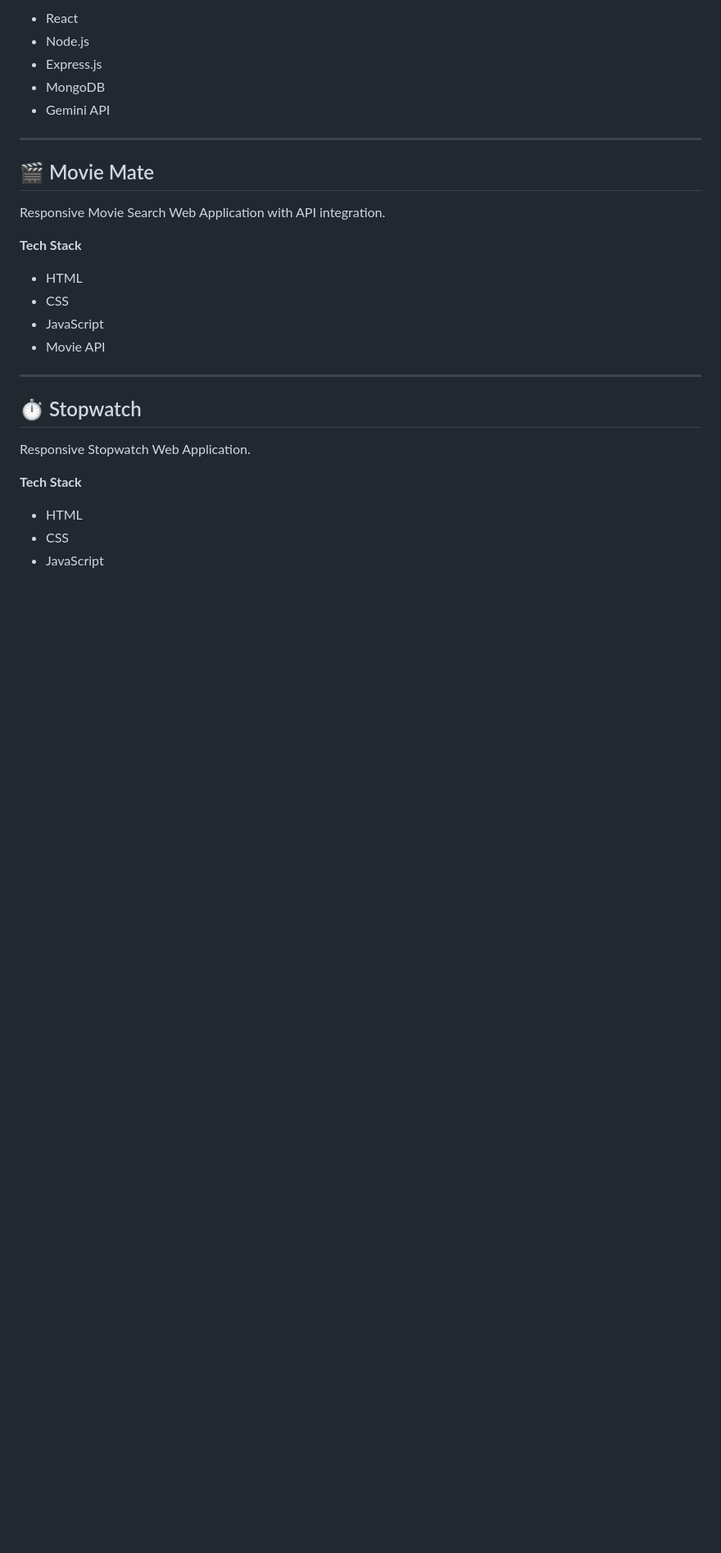
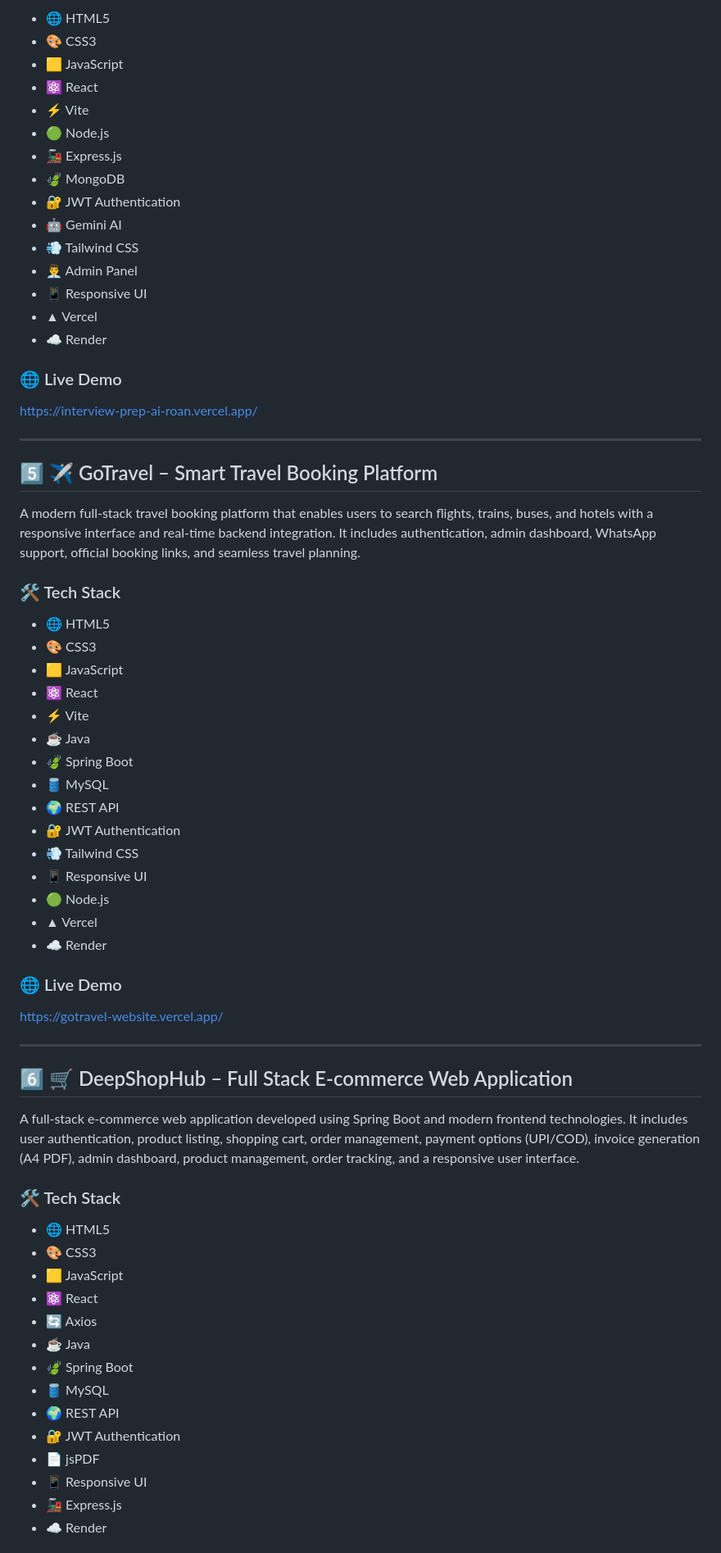
Before and after one commit to Deepakbharti76/portfolio-website, a Markdown page: README.md, the part around one of its changes. Shown at 82% size. Rendered like a GitHub page; blank space fills up the shorter version.

```diff
--- a/README.md
+++ b/README.md
@@ -115,31 +127,72 @@ AI-powered Interview Preparation Platform built for Java, SQL, React, and DSA in
 
-- React
-- Node.js
-- Express.js
-- MongoDB
-- Gemini API
+- 🌐 HTML5
+- 🎨 CSS3
+- 🟨 JavaScript
+- ⚛️ React
+- ⚡ Vite
+- 🟢 Node.js
+- 🚂 Express.js
+- 🍃 MongoDB
+- 🔐 JWT Authentication
+- 🤖 Gemini AI
+- 💨 Tailwind CSS
+- 👨‍💼 Admin Panel
+- 📱 Responsive UI
+- ▲ Vercel
+- ☁️ Render
+
+### 🌐 Live Demo
+
+https://interview-prep-ai-roan.vercel.app/
 
 ---
 
-## 🎬 Movie Mate
+## 5️⃣ ✈️ GoTravel – Smart Travel Booking Platform
 
-Responsive Movie Search Web Application with API integration.
+A modern full-stack travel booking platform that enables users to search flights, trains, buses, and hotels with a responsive interface and real-time backend integration. It includes authentication, admin dashboard, WhatsApp support, official booking links, and seamless travel planning.
 
-**Tech Stack**
+### 🛠 Tech Stack
 
-- HTML
-- CSS
-- JavaScript
-- Movie API
+- 🌐 HTML5
+- 🎨 CSS3
+- 🟨 JavaScript
+- ⚛️ React
+- ⚡ Vite
+- ☕ Java
+- 🍃 Spring Boot
+- 🛢 MySQL
+- 🌍 REST API
+- 🔐 JWT Authentication
+- 💨 Tailwind CSS
+- 📱 Responsive UI
+- 🟢 Node.js
+- ▲ Vercel
+- ☁️ Render
+
+### 🌐 Live Demo
+
+https://gotravel-website.vercel.app/
 
 ---
 
-## ⏱ Stopwatch
+## 6️⃣ 🛒 DeepShopHub – Full Stack E-commerce Web Application
 
-Responsive Stopwatch Web Application.
+A full-stack e-commerce web application developed using Spring Boot and modern frontend technologies. It includes user authentication, product listing, shopping cart, order management, payment options (UPI/COD), invoice generation (A4 PDF), admin dashboard, product management, order tracking, and a responsive user interface.
 
-**Tech Stack**
+### 🛠 Tech Stack
 
-- HTML
-- CSS
-- JavaScript
+- 🌐 HTML5
+- 🎨 CSS3
+- 🟨 JavaScript
+- ⚛️ React
+- 🔄 Axios
+- ☕ Java
+- 🍃 Spring Boot
+- 🛢 MySQL
+- 🌍 REST API
+- 🔐 JWT Authentication
+- 📄 jsPDF
+- 📱 Responsive UI
+- 🚂 Express.js
+- ☁️ Render
+
```
Also changed, not shown: other parts of README.md (+42 -27 lines).
